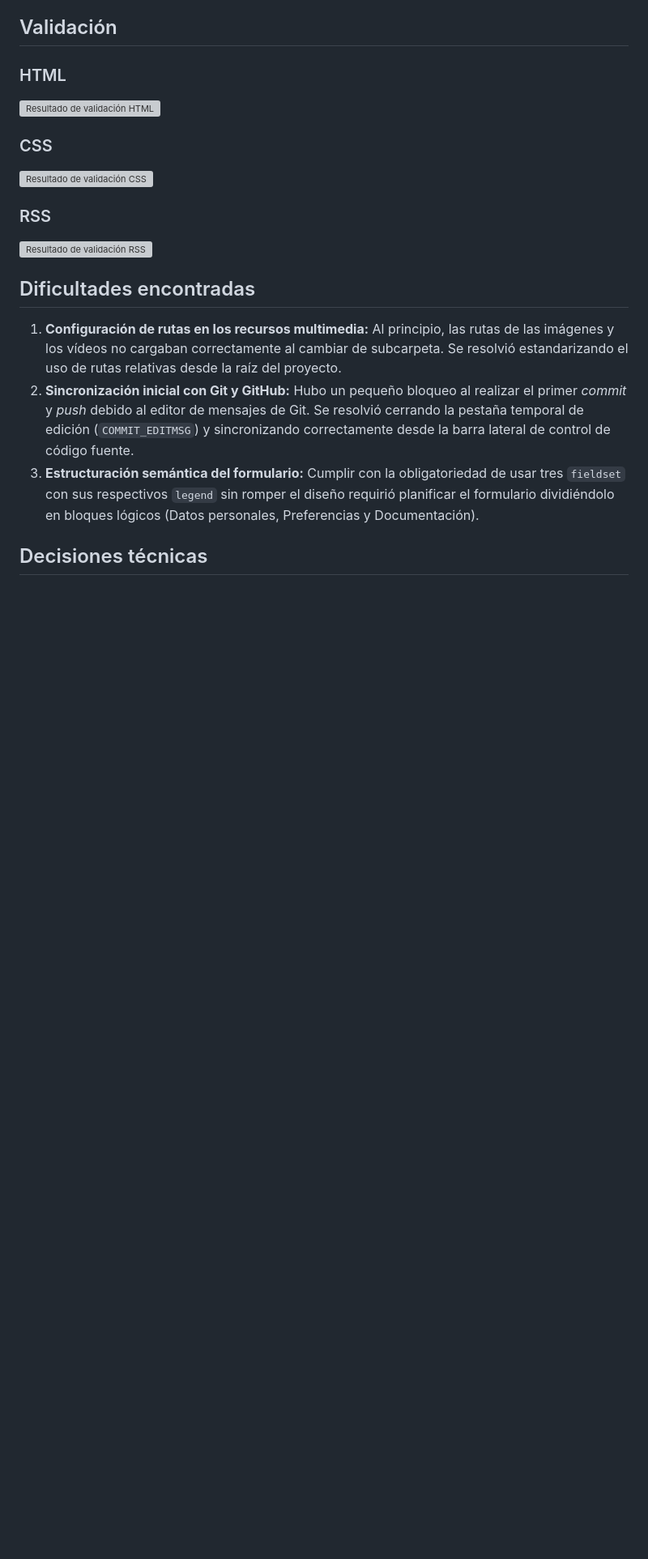
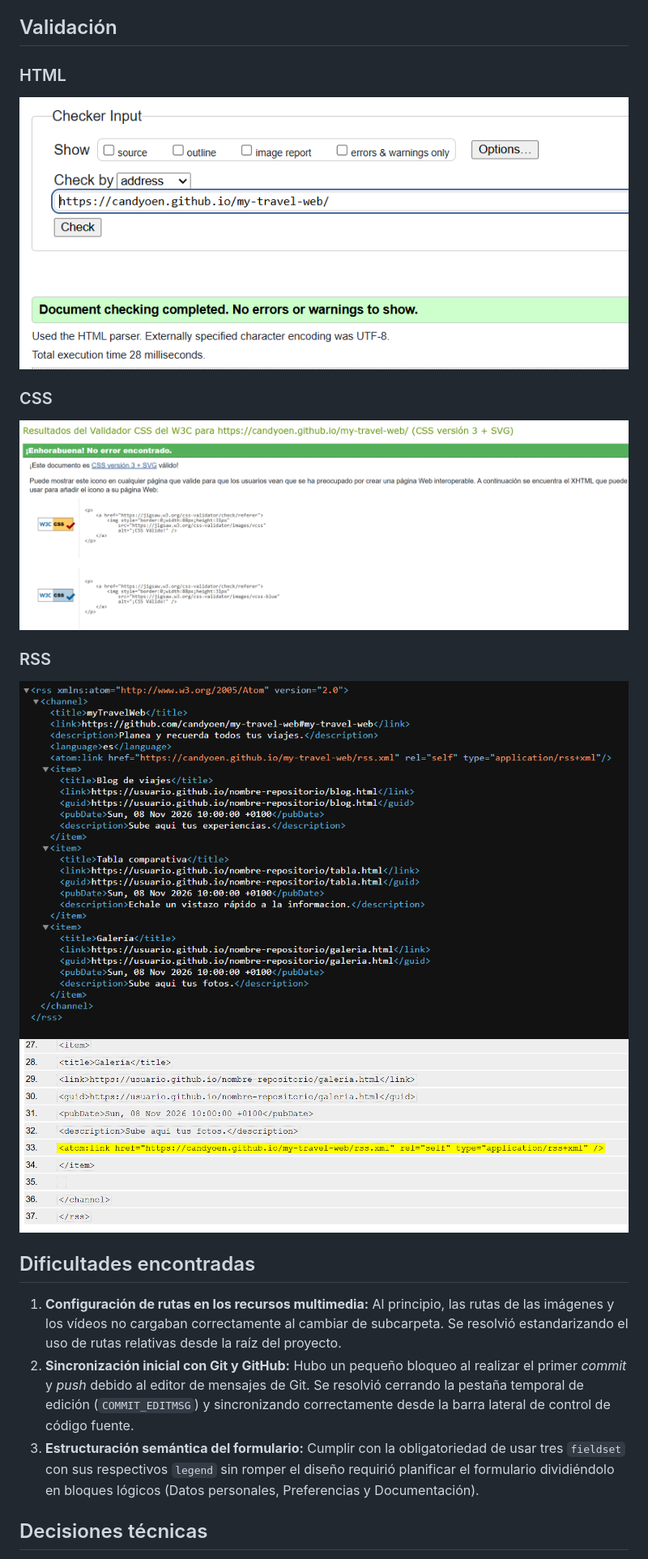
Before and after one commit to candyoen/my-travel-web, a Markdown page: README.md, the part around the change. Shown at 81% size. Rendered like a GitHub page; pictures changed too: img/fotopruba.png (added), img/revisioncss.png (added), img/revisionhtml.png (added); blank space fills up the shorter version; grey boxes are pictures that could not be loaded.

Commit message:
validaciones

```diff
--- a/README.md
+++ b/README.md
@@ -47,15 +47,16 @@ Sitio web multiplataforma dedicado al turismo global, que ofrece guías de desti
 
 ### HTML
 
-![Resultado de validación HTML](img/validacion-html.png)
+![Resultado de validación HTML](img/revisionhtml.png)
 
 ### CSS
 
-![Resultado de validación CSS](img/validacion-css.png)
+![Resultado de validación CSS](img/revisioncss.png)
 
 ### RSS
 
-![Resultado de validación RSS](img/validacion-rss.png)
+![Resultado de validación RSS](img/rssfotoprueba.png)
+![Resultado de validación RSS](img/fotopruba.png)
 
 ## Dificultades encontradas
 
```
